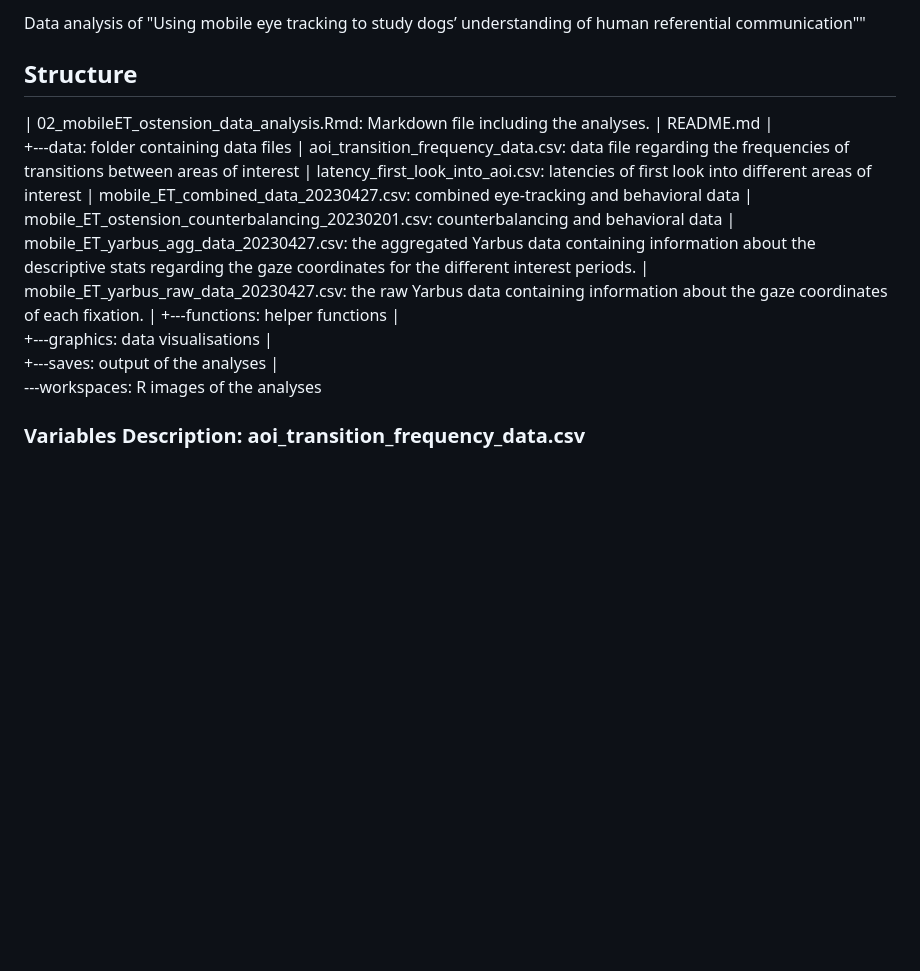
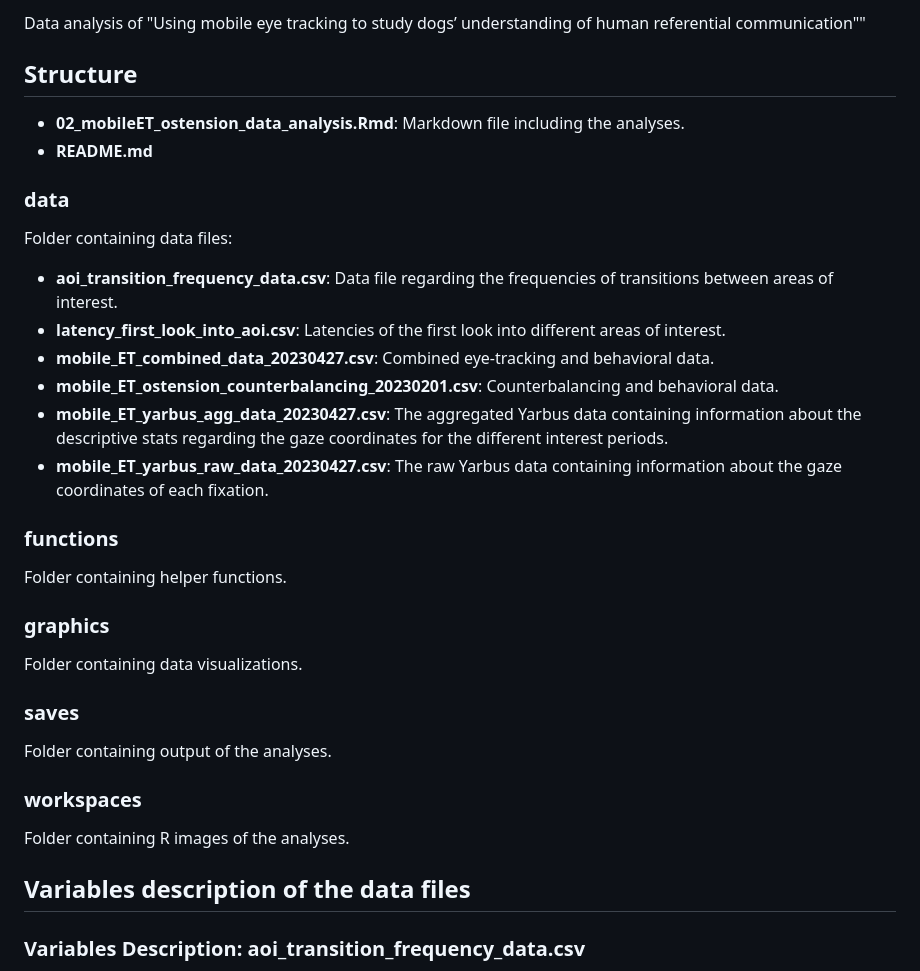
Before and after one commit to cvoelter/mobileET_ReferentialCommunication, a Markdown page: README.md, the part around the change. Drawn GitHub-style; blank space fills up the shorter version.

Commit message:
formatting changes

```diff
--- a/README.md
+++ b/README.md
@@ -2,25 +2,34 @@
 Data analysis of "Using mobile eye tracking to study dogs’ understanding of human referential communication""
 
 ## Structure
-|   02_mobileET_ostension_data_analysis.Rmd: Markdown file including the analyses.
-|   README.md
-|
-+---data: folder containing data files
-|       aoi_transition_frequency_data.csv: data file regarding the frequencies of transitions between areas of interest
-|       latency_first_look_into_aoi.csv: latencies of first look into different areas of interest
-|       mobile_ET_combined_data_20230427.csv: combined eye-tracking and behavioral data
-|       mobile_ET_ostension_counterbalancing_20230201.csv: counterbalancing and behavioral data
-|       mobile_ET_yarbus_agg_data_20230427.csv: the aggregated Yarbus data containing information about the descriptive stats regarding the gaze coordinates for the different interest periods.
-|       mobile_ET_yarbus_raw_data_20230427.csv: the raw Yarbus data containing information about the gaze coordinates of each fixation.
-|
-+---functions: helper functions
-|
-+---graphics: data visualisations
-|
-+---saves: output of the analyses
-|
-\---workspaces: R images of the analyses
 
+- **02_mobileET_ostension_data_analysis.Rmd**: Markdown file including the analyses.
+- **README.md**
+
+### data
+Folder containing data files:
+
+- **aoi_transition_frequency_data.csv**: Data file regarding the frequencies of transitions between areas of interest.
+- **latency_first_look_into_aoi.csv**: Latencies of the first look into different areas of interest.
+- **mobile_ET_combined_data_20230427.csv**: Combined eye-tracking and behavioral data.
+- **mobile_ET_ostension_counterbalancing_20230201.csv**: Counterbalancing and behavioral data.
+- **mobile_ET_yarbus_agg_data_20230427.csv**: The aggregated Yarbus data containing information about the descriptive stats regarding the gaze coordinates for the different interest periods.
+- **mobile_ET_yarbus_raw_data_20230427.csv**: The raw Yarbus data containing information about the gaze coordinates of each fixation.
+
+### functions
+Folder containing helper functions.
+
+### graphics
+Folder containing data visualizations.
+
+### saves
+Folder containing output of the analyses.
+
+### workspaces
+Folder containing R images of the analyses.
+
+
+## Variables description of the data files
 
 ### Variables Description: aoi_transition_frequency_data.csv
 
```
